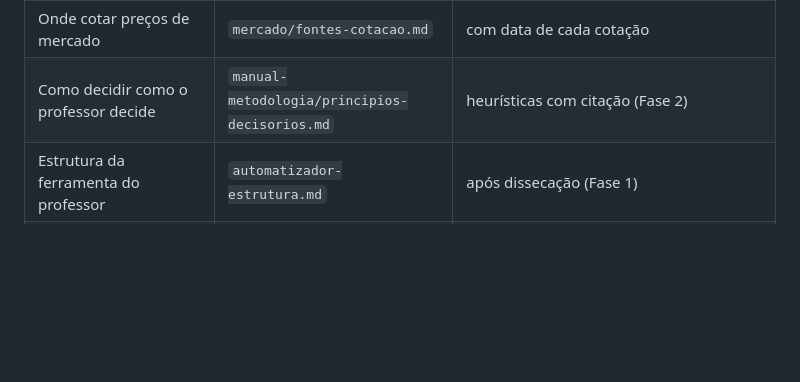
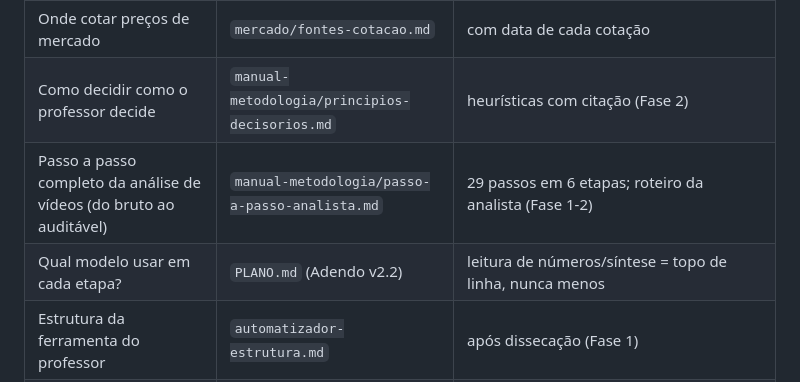
Before and after one commit to josebassetti-hub/Transcriptor, a Markdown page: knowledge/INDICE.md, the part around the change. GitHub-like rendering; blank space fills up the shorter version.

```diff
--- a/knowledge/INDICE.md
+++ b/knowledge/INDICE.md
@@ -29,6 +29,8 @@ todo número tem selo (CONFIRMADO/PROVÁVEL/INCERTO) e origem (vídeo+mm:ss ou d
 | Casos já resolvidos (professor + reais) | `casos/` | raciocínio por analogia; pseudonimizado |
 | Onde cotar preços de mercado | `mercado/fontes-cotacao.md` | com data de cada cotação |
 | Como decidir como o professor decide | `manual-metodologia/principios-decisorios.md` | heurísticas com citação (Fase 2) |
+| Passo a passo completo da análise de vídeos (do bruto ao auditável) | `manual-metodologia/passo-a-passo-analista.md` | 29 passos em 6 etapas; roteiro da analista (Fase 1-2) |
+| Qual modelo usar em cada etapa? | `PLANO.md` (Adendo v2.2) | leitura de números/síntese = topo de linha, nunca menos |
 | Estrutura da ferramenta do professor | `automatizador-estrutura.md` | após dissecação (Fase 1) |
 | Configurar Excel para as planilhas do professor | `curso/tutorial-configuracao-excel.md` | Excel legado/macros |
 
```
Also changed, not shown: knowledge/PLANO.md (+34 -0 lines), knowledge/manual-metodologia/passo-a-passo-analista.md (added, +142 -0 lines).
